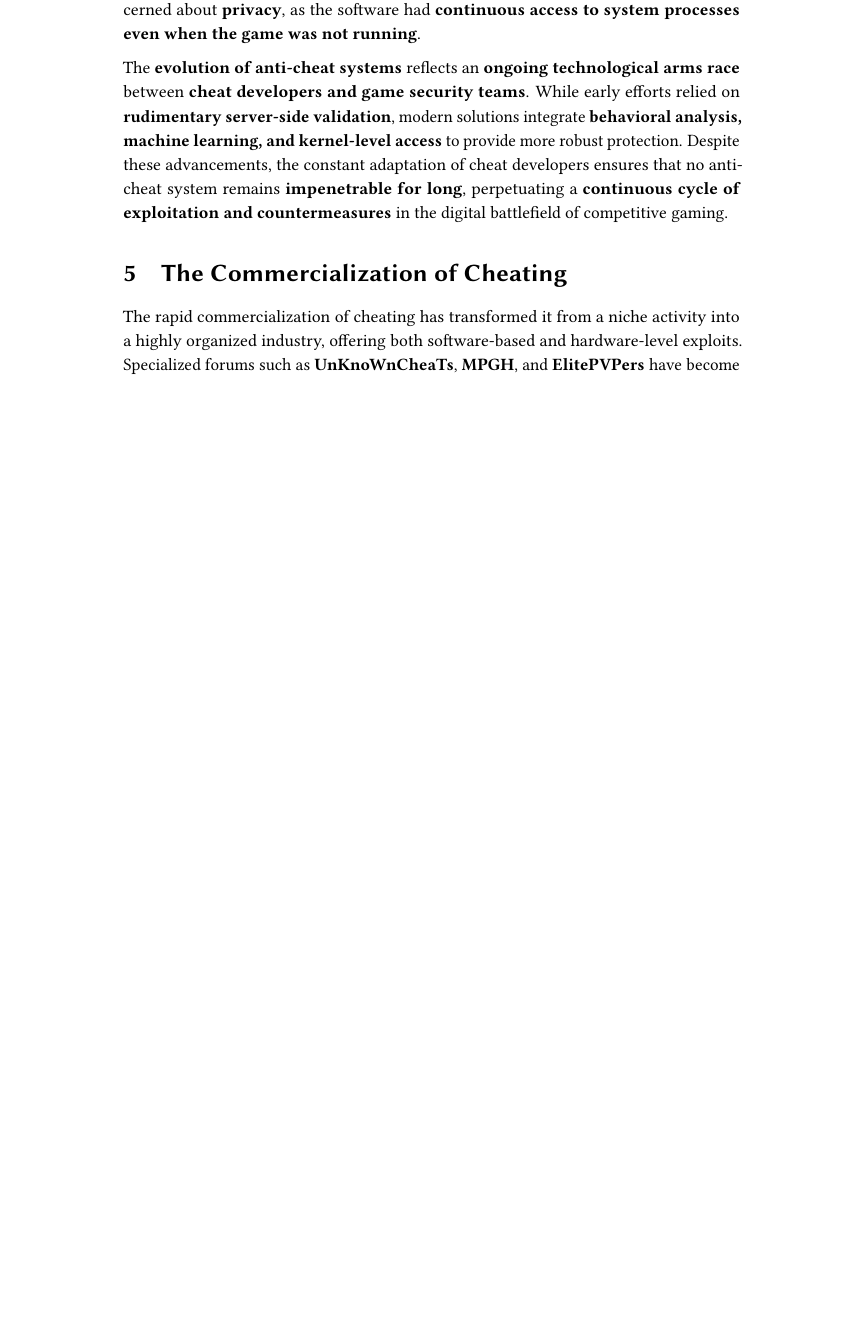
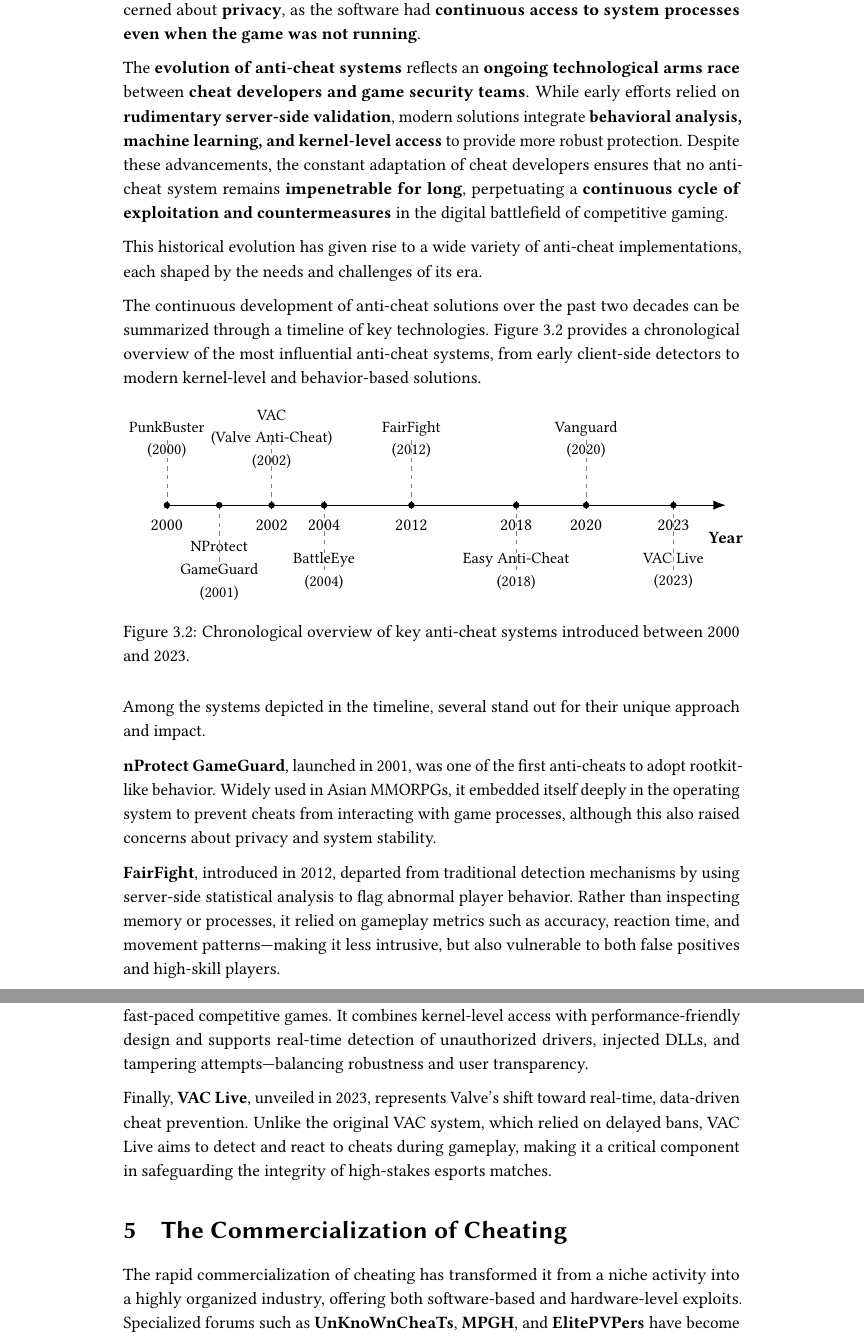
Before and after one commit to Aspasia1337/Aspasia, a LaTeX thesis (Master Thesis Template/memoria.tex, which reads Master Thesis Template/text/ch2.tex): part of page 30 of 79 before the commit and two parts of pages 30 and 31 of 81 after it, the two joined at a grey line, cut so that both start at the same text, the shorter picture padded with empty space. Compiled offline with pdfLaTeX.

Commit message:
ch2-Most Popular AntiCheats & Cheats

```diff
--- a/Master Thesis Template/memoria.tex
+++ b/Master Thesis Template/memoria.tex
@@ -134,6 +134,8 @@
 \usepackage[all]{nowidow}
 \usepackage{needspace}
 \usepackage{parskip}
+\usetikzlibrary{arrows.meta}
+
 
 %------------------ Hyperlinks ------------------
 \usepackage{hyperref}
--- a/Master Thesis Template/text/ch2.tex
+++ b/Master Thesis Template/text/ch2.tex
@@ -57,3 +57,53 @@
 
 The \textbf{evolution of anti-cheat systems} reflects an \textbf{ongoing technological arms race} between \textbf{cheat developers and game security teams}. While early efforts relied on \textbf{rudimentary server-side validation}, modern solutions integrate \textbf{behavioral analysis, machine learning, and kernel-level access} to provide more robust protection. Despite these advancements, the constant adaptation of cheat developers ensures that no anti-cheat system remains \textbf{impenetrable for long}, perpetuating a \textbf{continuous cycle of exploitation and countermeasures} in the digital battlefield of competitive gaming.
 
+This historical evolution has given rise to a wide variety of anti-cheat implementations, each shaped by the needs and challenges of its era.
+
+The continuous development of anti-cheat solutions over the past two decades can be summarized through a timeline of key technologies. Figure~\ref{fig:timeline-anticheat-balanced} provides a chronological overview of the most influential anti-cheat systems, from early client-side detectors to modern kernel-level and behavior-based solutions.
+
+\begin{figure}[h!]
+    \centering
+    \begin{tikzpicture}[x=0.85cm, y=1cm]
+        % Línea del tiempo
+        \draw[thick, -{Latex[length=3mm]}] (0,0) -- (16,0);
+        \node[below=0.5cm] at (16,0) {\textbf{Year}};
+
+        % Eventos ajustados manualmente (x ≠ año directamente)
+        \foreach \x/\year/\label/\ypos in {
+            0/2000/PunkBuster/1.6,
+            1.5/2001/NProtect\\GameGuard/-1.6,
+            3/2002/VAC\\(Valve Anti-Cheat)/1.6,
+            4.5/2004/BattleEye/-1.6,
+            7/2012/FairFight/1.6,
+            10/2018/Easy Anti-Cheat/-1.6,
+            12/2020/Vanguard/1.6,
+            14.5/2023/VAC Live/-1.6
+        } {
+            \draw[gray, dashed] (\x,0) -- (\x,\ypos);
+            \filldraw[black] (\x,0) circle (2pt);
+            \node[align=center, font=\small] at (\x,\ypos) {\label\\(\year)};
+        }
+
+        % Marcas de tiempo estilizadas
+        \foreach \x/\label in {
+            0/2000, 3/2002, 4.5/2004, 7/2012,
+            10/2018, 12/2020, 14.5/2023
+        } {
+            \draw (\x,0.1) -- (\x,-0.1);
+            \node[below] at (\x,-0.2) {\label};
+        }
+
+    \end{tikzpicture}
+    \caption{Chronological overview of key anti-cheat systems introduced between 2000 and 2023.}
+    \label{fig:timeline-anticheat-balanced}
+\end{figure}
+
+Among the systems depicted in the timeline, several stand out for their unique approach and impact.
+
+\textbf{nProtect GameGuard}, launched in 2001, was one of the first anti-cheats to adopt rootkit-like behavior. Widely used in Asian MMORPGs, it embedded itself deeply in the operating system to prevent cheats from interacting with game processes, although this also raised concerns about privacy and system stability.
+
+\textbf{FairFight}, introduced in 2012, departed from traditional detection mechanisms by using server-side statistical analysis to flag abnormal player behavior. Rather than inspecting memory or processes, it relied on gameplay metrics such as accuracy, reaction time, and movement patterns—making it less intrusive, but also vulnerable to both false positives and high-skill players.
+
+\textbf{Easy Anti-Cheat (EAC)}, which gained traction in 2018, became a popular choice for fast-paced competitive games. It combines kernel-level access with performance-friendly design and supports real-time detection of unauthorized drivers, injected DLLs, and tampering attempts—balancing robustness and user transparency.
+
+Finally, \textbf{VAC Live}, unveiled in 2023, represents Valve's shift toward real-time, data-driven cheat prevention. Unlike the original VAC system, which relied on delayed bans, VAC Live aims to detect and react to cheats during gameplay, making it a critical component in safeguarding the integrity of high-stakes esports matches.
```
Also changed, not shown: Master Thesis Template/text/ch2.tex (32 more changed lines), 1 other file.
